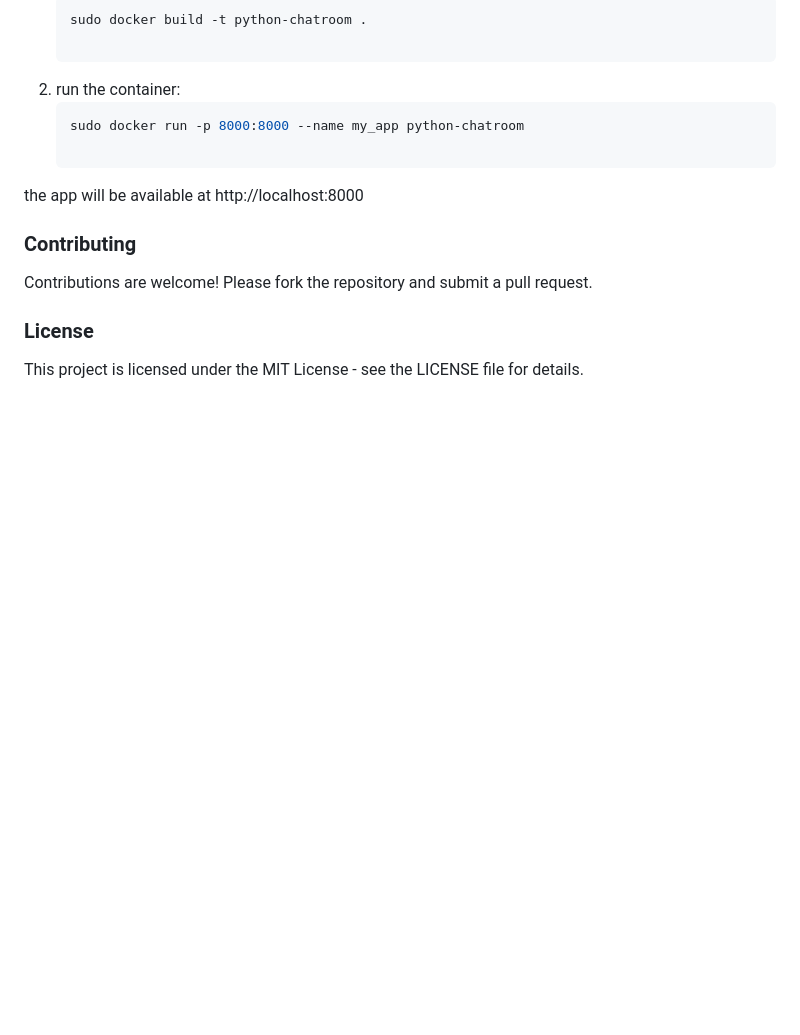
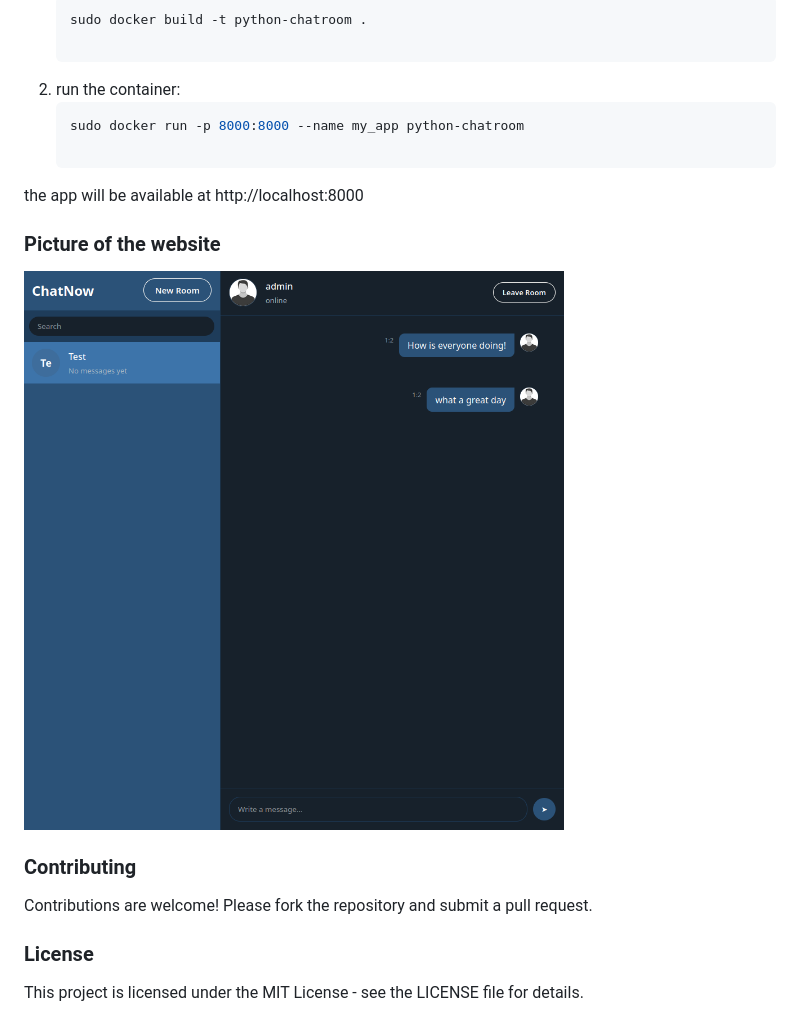
Before and after one commit to ShahradArianNezhad/ChatApp, a Markdown page: README.md, the part around the change. GitHub-like rendering; pictures changed too: media/images/readme.png (added); blank space fills up the shorter version.

```diff
--- a/README.md
+++ b/README.md
@@ -54,6 +54,12 @@ A real-time chat application built with Django and WebSockets (Channels) and dap
 
 the app will be available at http://localhost:8000
 
+
+### Picture of the website
+
+![App Screenshot](/media/images/readme.png)
+
+
 ### Contributing
 Contributions are welcome! Please fork the repository and submit a pull request.
 
```
Also changed, not shown: 1 other file.
